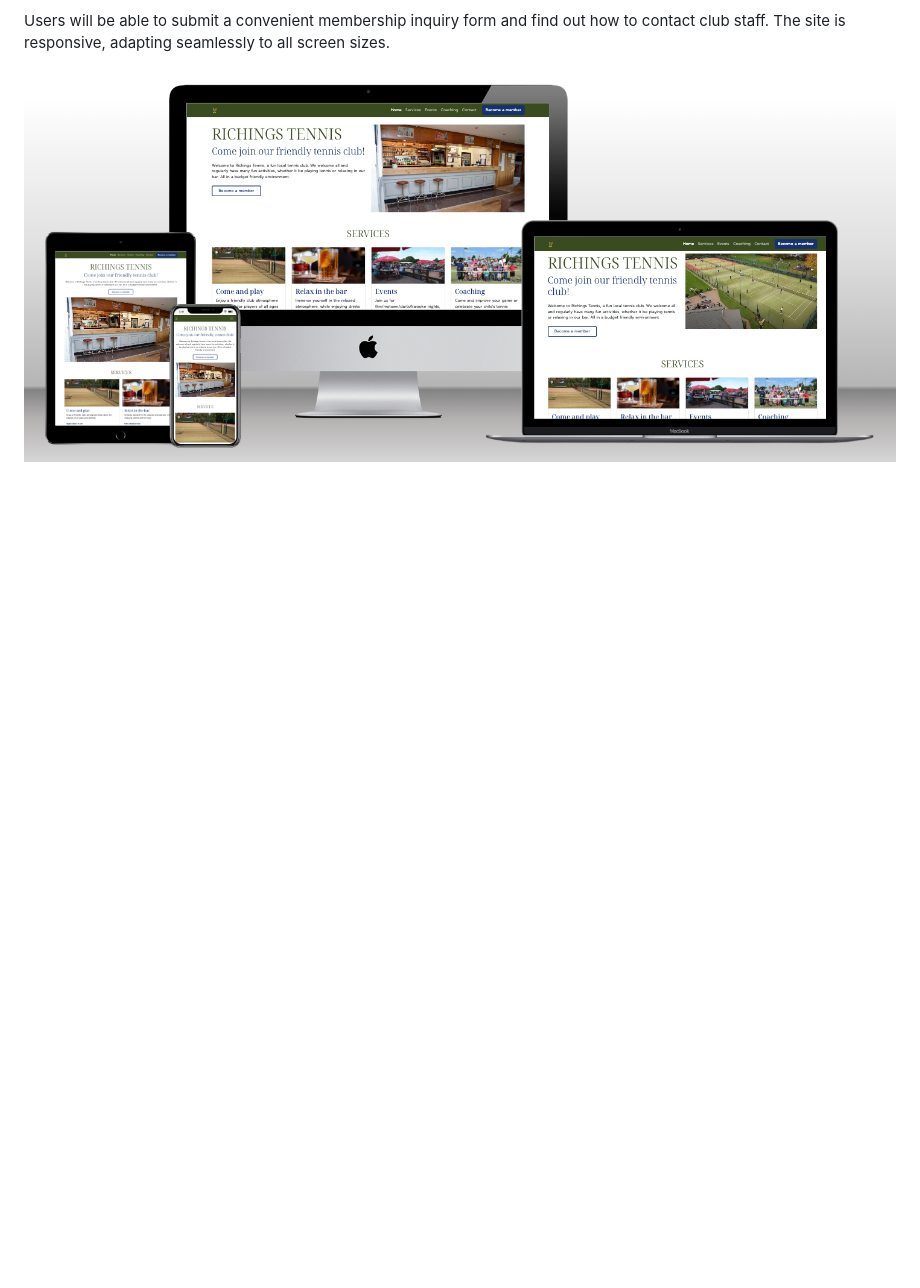
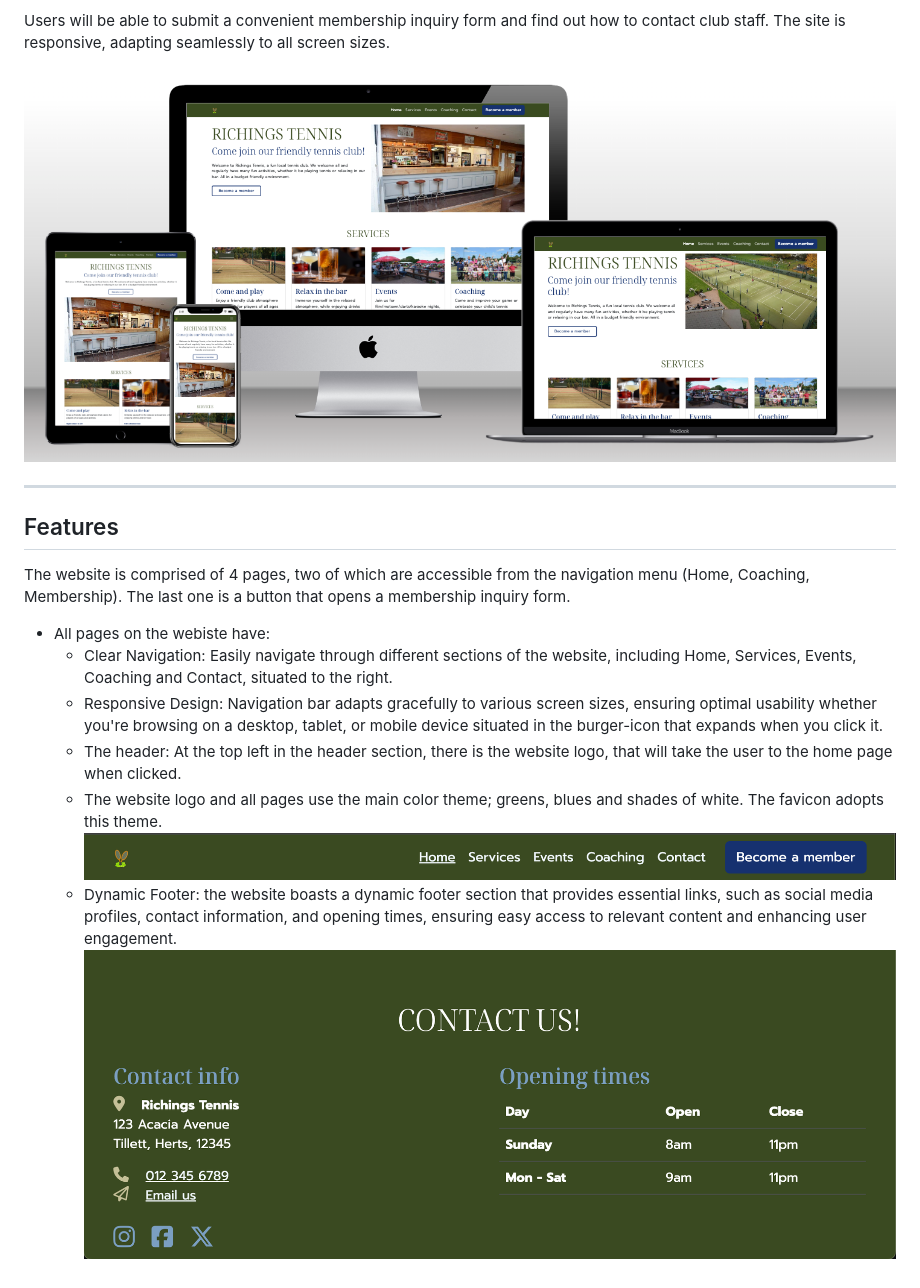
Before and after one commit to AmitKapilaCodeIns/tennis-club, a Markdown page: README.md, the part around the change. GitHub-like rendering; pictures changed too: documentation/footer.png (added), documentation/navbar.png (added); blank space fills up the shorter version.

Commit message:
Add navbar and footer to README.md

```diff
--- a/README.md
+++ b/README.md
@@ -9,3 +9,18 @@ Designed for anyone who wants to socialise, whether that person is into tennis o
 Users will be able to submit a convenient membership inquiry form and find out how to contact club staff. The site is responsive, adapting seamlessly to all screen sizes.
 
 ![Site images in all screens size responsive](./documentation/responsive.png)
+
+---
+
+## Features
+
+The website is comprised of 4 pages, two of which are accessible from the navigation menu (Home, Coaching, Membership). The last one is a button that opens a membership inquiry form.
+
+-   All pages on the webiste have:
+    -   Clear Navigation: Easily navigate through different sections of the website, including Home, Services, Events, Coaching and Contact, situated to the right.
+    -   Responsive Design: Navigation bar adapts gracefully to various screen sizes, ensuring optimal usability whether you're browsing on a desktop, tablet, or mobile device situated in the burger-icon that expands when you click it.
+    -   The header: At the top left in the header section, there is the website logo, that will take the user to the home page when clicked.
+    -   The website logo and all pages use the main color theme; greens, blues and shades of white. The favicon adopts this theme.
+        ![Image of the navbar and the logo CelesTial](./documentation/navbar.png)
+    -   Dynamic Footer: the website boasts a dynamic footer section that provides essential links, such as social media profiles, contact information, and opening times, ensuring easy access to relevant content and enhancing user engagement.
+        ![Image of the footer with all social medias contacs and copyright](./documentation/footer.png)
```
